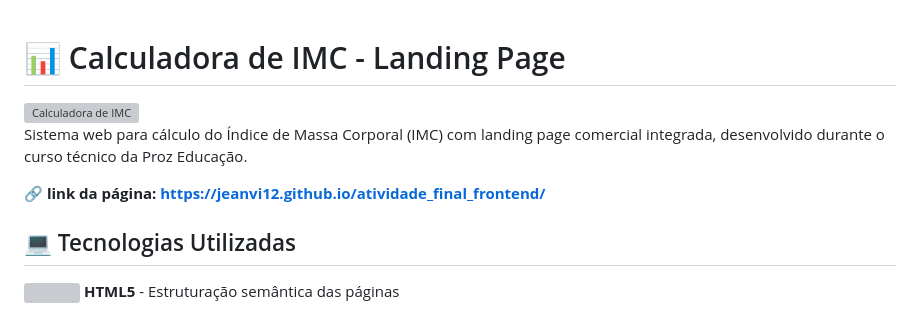
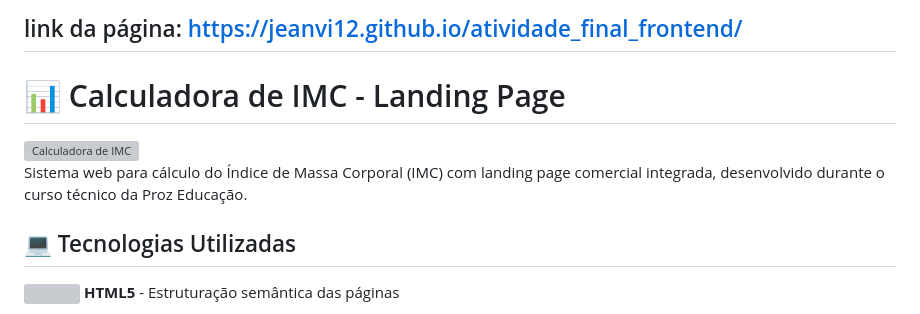
Before and after one commit to jeanvi12/Calculadora-de-IMC-site-adicional, a Markdown page: README.md, the part around one of its changes. Rendered like a GitHub page; grey boxes are pictures that could not be loaded.

```diff
--- a/README.md
+++ b/README.md
@@ -1,3 +1,4 @@
-
+link da página: https://jeanvi12.github.io/atividade_final_frontend/
+---
 # 📊 Calculadora de IMC - Landing Page
 
@@ -5,7 +6,6 @@
 
 Sistema web para cálculo do Índice de Massa Corporal (IMC) com landing page comercial integrada, desenvolvido durante o curso técnico da Proz Educação.
 
-🔗 **link da página: https://jeanvi12.github.io/atividade_final_frontend/**
 
 ## 💻 Tecnologias Utilizadas
 
```
Also changed, not shown: other parts of README.md (+1 -1 lines).
